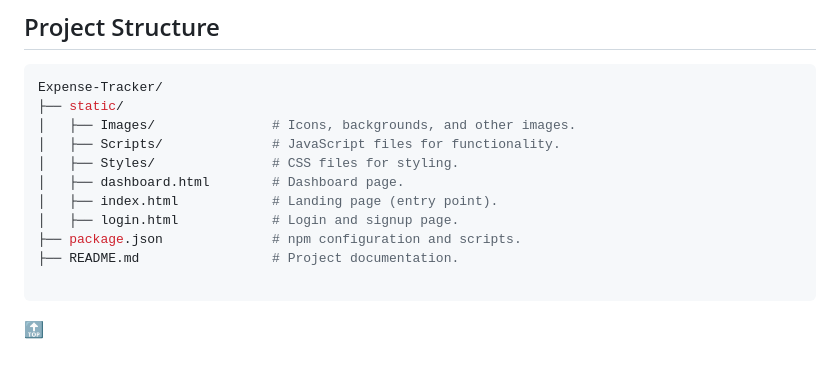
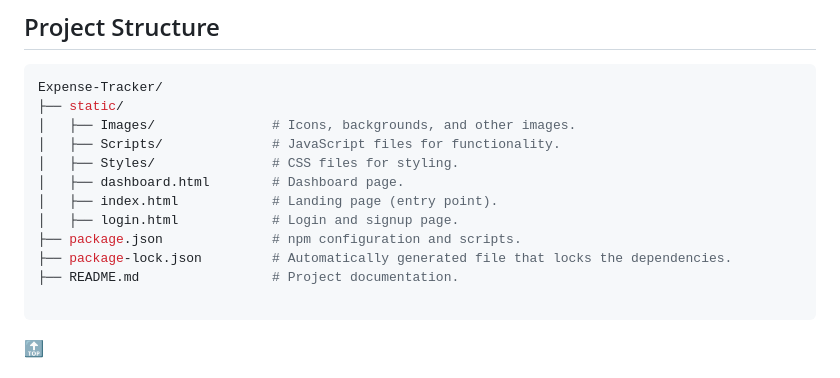
Before and after one commit to priyamaggarwal18/Expense-Tracker, a Markdown page: README.md, the part around the change. Rendered like a GitHub page.

````diff
--- a/README.md
+++ b/README.md
@@ -56,6 +56,7 @@ Expense-Tracker/
 │   ├── index.html            # Landing page (entry point).
 │   ├── login.html            # Login and signup page.
 ├── package.json              # npm configuration and scripts.
+├── package-lock.json         # Automatically generated file that locks the dependencies.
 ├── README.md                 # Project documentation.
 
 ```
````
